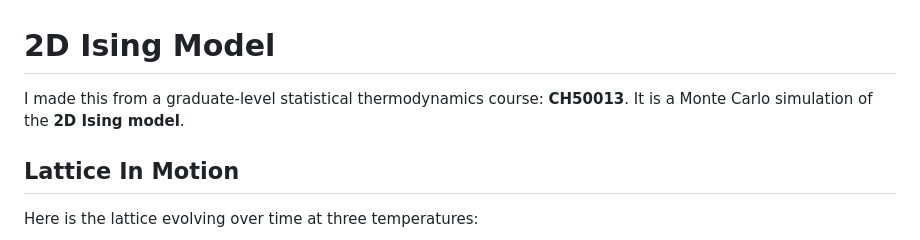
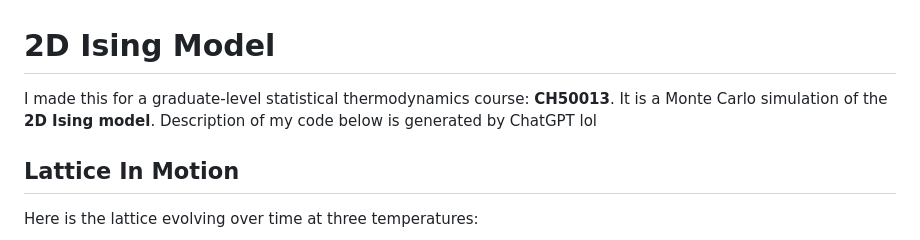
Before and after one commit to ngalarzajake-lgtm/2D-Ising-Model, a Markdown page: README.md, the part around the change. Rendered like a GitHub page.

Commit message:
Revise introductory sentence in README
Updated the wording for clariyty in the introduction.

```diff
--- a/README.md
+++ b/README.md
@@ -1,6 +1,6 @@
 # 2D Ising Model
 
-I made this from a graduate-level statistical thermodynamics course: **CH50013**. It is a Monte Carlo simulation of the **2D Ising model**.
+I made this for a graduate-level statistical thermodynamics course: **CH50013**. It is a Monte Carlo simulation of the **2D Ising model**. Description of my code below is generated by ChatGPT lol
 
 ## Lattice In Motion
 
```
